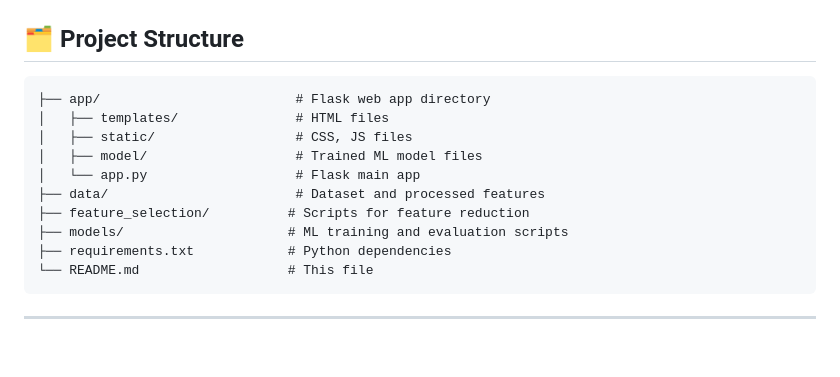
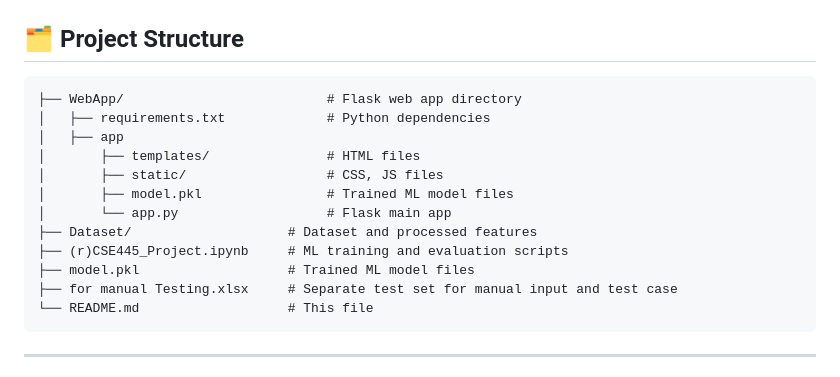
Before and after one commit to raihan822/App-permission-based-Malicious-android-app-detection-using-Machine-Learning, a Markdown page: README.md, the part around the change. Rendered like a GitHub page; blank space fills up the shorter version.

````diff
--- a/README.md
+++ b/README.md
@@ -30,15 +30,17 @@ With the rapid proliferation of smartphones and Android’s dominant market shar
 ## 🗂️ Project Structure
 
 ```
-├── app/                         # Flask web app directory
-│   ├── templates/               # HTML files
-│   ├── static/                  # CSS, JS files
-│   ├── model/                   # Trained ML model files
-│   └── app.py                   # Flask main app
-├── data/                        # Dataset and processed features
-├── feature_selection/          # Scripts for feature reduction
-├── models/                     # ML training and evaluation scripts
-├── requirements.txt            # Python dependencies
+├── WebApp/                          # Flask web app directory
+│   ├── requirements.txt             # Python dependencies
+│   ├── app
+│       ├── templates/               # HTML files
+│       ├── static/                  # CSS, JS files
+│       ├── model.pkl                # Trained ML model files
+│       └── app.py                   # Flask main app
+├── Dataset/                    # Dataset and processed features
+├── (r)CSE445_Project.ipynb     # ML training and evaluation scripts
+├── model.pkl                   # Trained ML model files
+├── for manual Testing.xlsx     # Separate test set for manual input and test case
 └── README.md                   # This file
 ```
 
````
